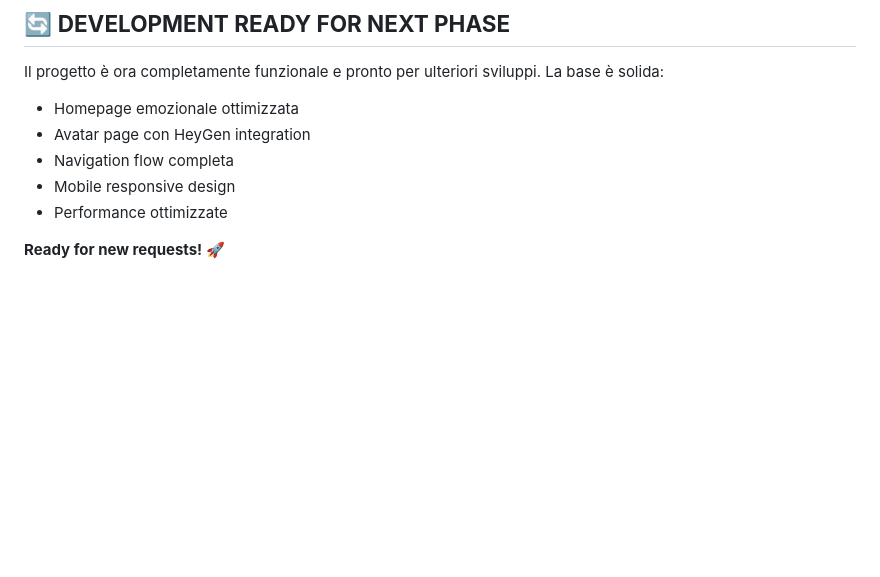
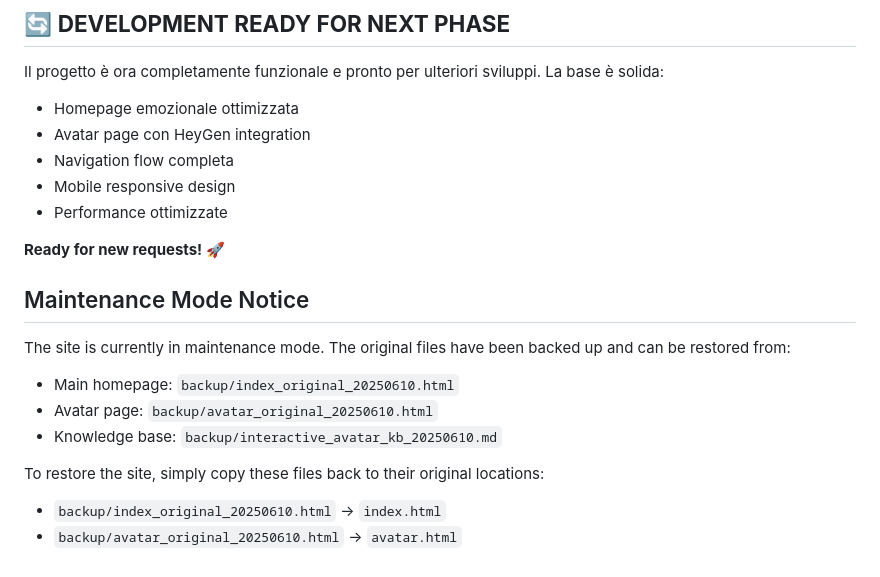
Before and after one commit to TheEMeraldNetwork/davide-interactive-avatar, a Markdown page: README.md, the part around the change. Rendered like a GitHub page; blank space fills up the shorter version.

Commit message:
Add maintenance mode notice to README

```diff
--- a/README.md
+++ b/README.md
@@ -334,3 +334,14 @@ Il progetto è ora completamente funzionale e pronto per ulteriori sviluppi. La
 - Performance ottimizzate
 
 **Ready for new requests! 🚀**
+
+## Maintenance Mode Notice
+The site is currently in maintenance mode. The original files have been backed up and can be restored from:
+
+- Main homepage: `backup/index_original_20250610.html`
+- Avatar page: `backup/avatar_original_20250610.html`
+- Knowledge base: `backup/interactive_avatar_kb_20250610.md`
+
+To restore the site, simply copy these files back to their original locations:
+- `backup/index_original_20250610.html` → `index.html`
+- `backup/avatar_original_20250610.html` → `avatar.html`
```
